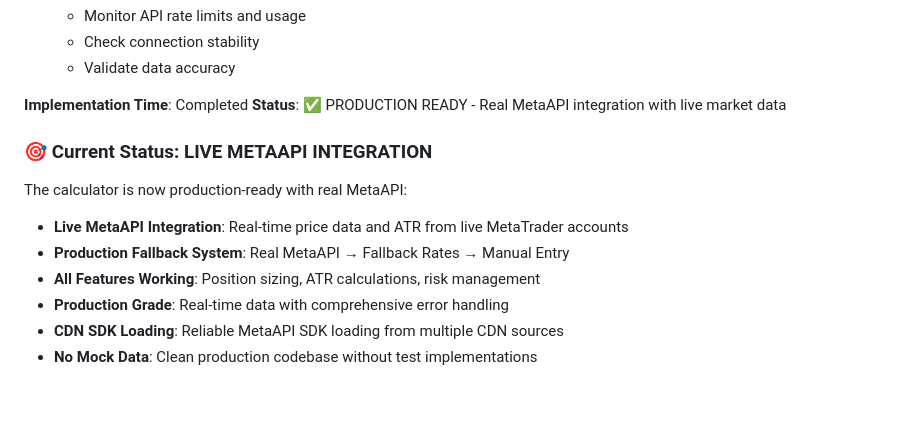
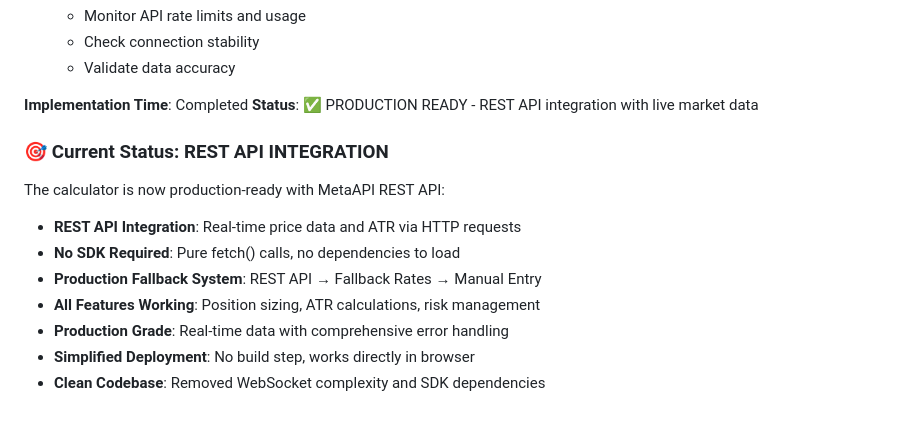
Before and after one commit to lfontanez/forex-psc, a Markdown page: TODO.md, the part around one of its changes. GitHub-like rendering.

```diff
--- a/TODO.md
+++ b/TODO.md
@@ -79,14 +87,15 @@
    - Validate data accuracy
 
 **Implementation Time**: Completed
-**Status**: ✅ PRODUCTION READY - Real MetaAPI integration with live market data
+**Status**: ✅ PRODUCTION READY - REST API integration with live market data
 
-### 🎯 Current Status: LIVE METAAPI INTEGRATION
+### 🎯 Current Status: REST API INTEGRATION
 
-The calculator is now production-ready with real MetaAPI:
-- **Live MetaAPI Integration**: Real-time price data and ATR from live MetaTrader accounts
-- **Production Fallback System**: Real MetaAPI → Fallback Rates → Manual Entry
+The calculator is now production-ready with MetaAPI REST API:
+- **REST API Integration**: Real-time price data and ATR via HTTP requests
+- **No SDK Required**: Pure fetch() calls, no dependencies to load
+- **Production Fallback System**: REST API → Fallback Rates → Manual Entry
 - **All Features Working**: Position sizing, ATR calculations, risk management
 - **Production Grade**: Real-time data with comprehensive error handling
-- **CDN SDK Loading**: Reliable MetaAPI SDK loading from multiple CDN sources
-- **No Mock Data**: Clean production codebase without test implementations
+- **Simplified Deployment**: No build step, works directly in browser
+- **Clean Codebase**: Removed WebSocket complexity and SDK dependencies
```
Also changed, not shown: other parts of TODO.md (+41 -33 lines).
